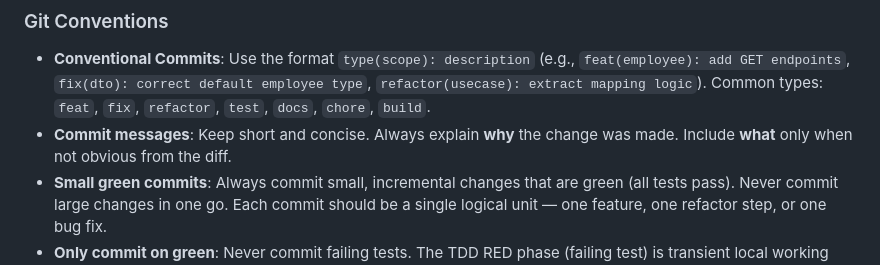
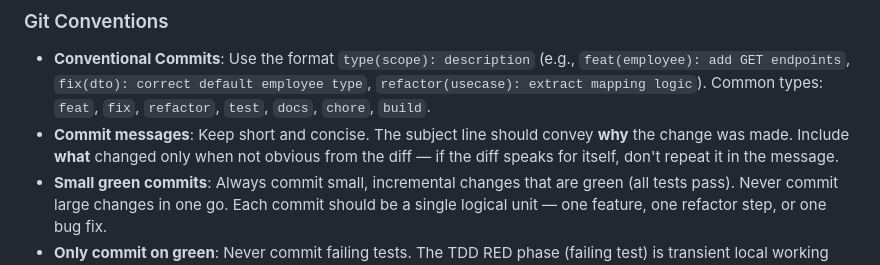
Before and after one commit to dryst0/employee-api, a Markdown page: CLAUDE.md, the part around the change. GitHub-like rendering.

Commit message:
docs: clarify commit message guidelines
Subject should focus on why, not repeat what the diff already shows.

```diff
--- a/CLAUDE.md
+++ b/CLAUDE.md
@@ -80,7 +80,7 @@ Dependency rules (enforced via ArchUnit):
 ### Git Conventions
 
 - **Conventional Commits**: Use the format `type(scope): description` (e.g., `feat(employee): add GET endpoints`, `fix(dto): correct default employee type`, `refactor(usecase): extract mapping logic`). Common types: `feat`, `fix`, `refactor`, `test`, `docs`, `chore`, `build`.
-- **Commit messages**: Keep short and concise. Always explain **why** the change was made. Include **what** only when not obvious from the diff.
+- **Commit messages**: Keep short and concise. The subject line should convey **why** the change was made. Include **what** changed only when not obvious from the diff — if the diff speaks for itself, don't repeat it in the message.
 - **Small green commits**: Always commit small, incremental changes that are green (all tests pass). Never commit large changes in one go. Each commit should be a single logical unit — one feature, one refactor step, or one bug fix.
 - **Only commit on green**: Never commit failing tests. The TDD RED phase (failing test) is transient local working state — commit only once the test passes (GREEN). The RED-GREEN gap lives in your working tree, not in version control.
 - **Semantic Versioning**: Use `MAJOR.MINOR.PATCH` for releases. Use `-SNAPSHOT` suffix during development. Bump MAJOR for breaking changes, MINOR for new features, PATCH for bug fixes. The POM version is used as the container image tag.
```
